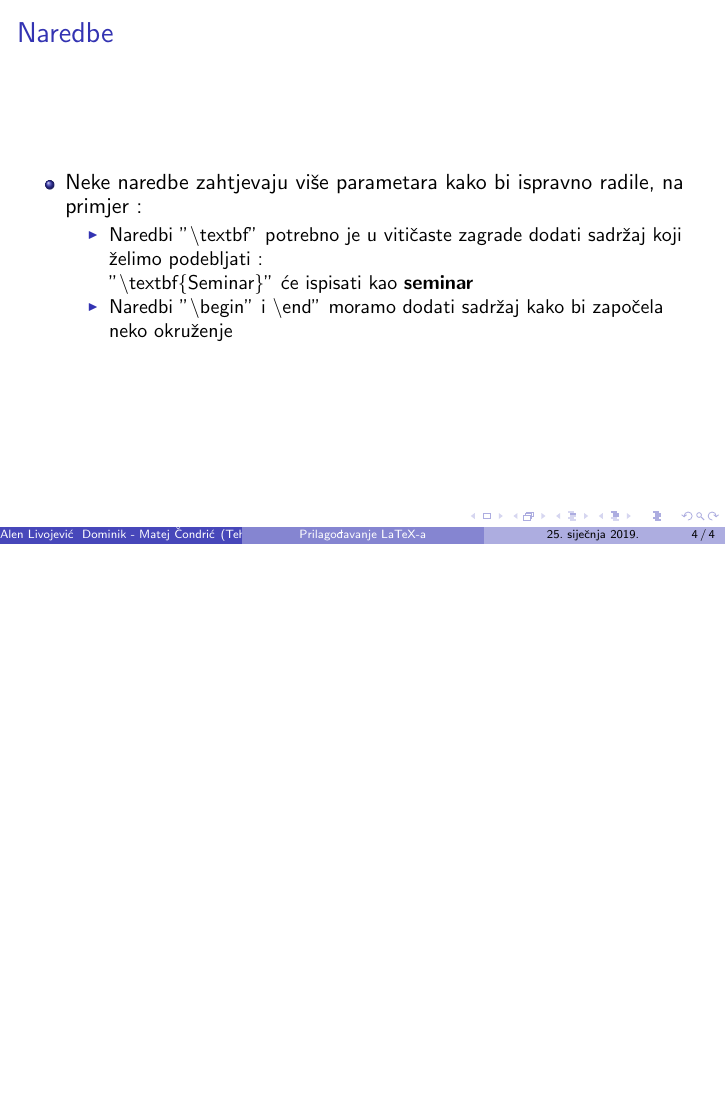
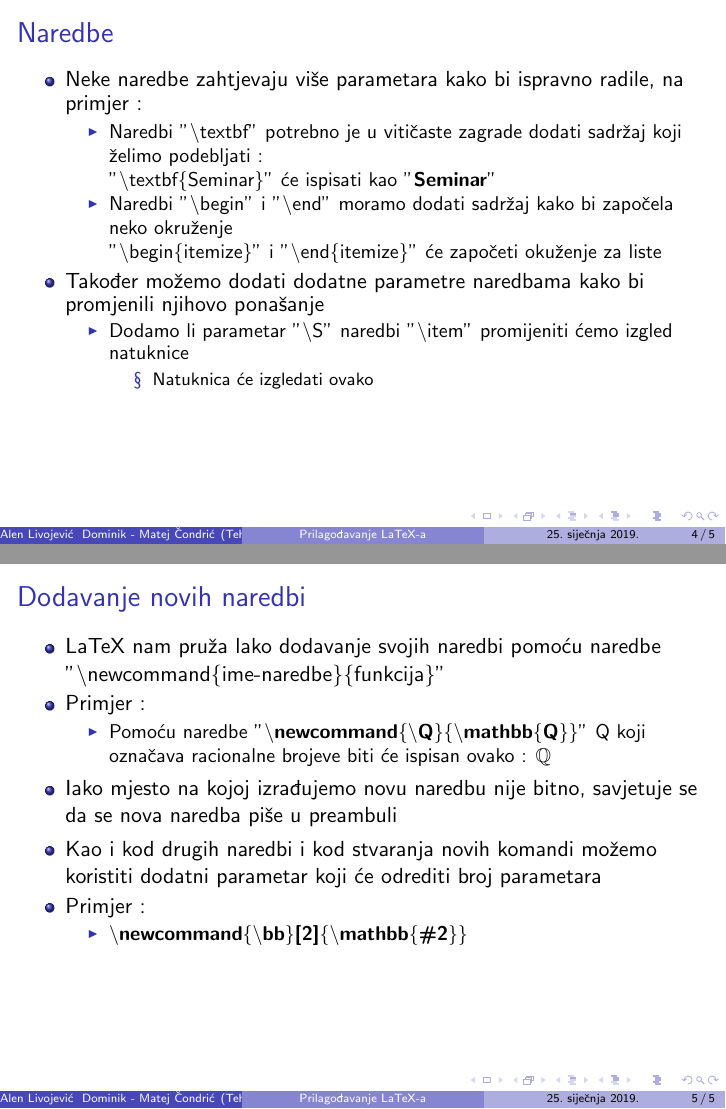
Before and after one commit to dominikcondric/seminar-rvjestine, LaTeX slides (Prilagodavanje-LaTeX-a.tex): page 4 of 4 before the commit and pages 4 and 5 of 5 after it, the two joined at a grey line, the shorter picture padded with empty space. Compiled offline with pdfLaTeX.

Commit message:
Novi commit

```diff
--- a/Prilagodavanje-LaTeX-a.tex
+++ b/Prilagodavanje-LaTeX-a.tex
@@ -2,6 +2,8 @@
 \usetheme{Boadilla}
 \usepackage[croatian]{babel}
 \usepackage[utf8]{inputenc}
+\usecolortheme{lily}
+\usepackage{amssymb}
 
 \title{Prilagođavanje LaTeX-a}
 \author{Alen Livojević \\ Dominik - Matej Čondrić}
@@ -30,14 +32,42 @@
 \end{itemize}
 \end{frame}
 
-\begin{frame}{Naredbe}
+\begin{frame}[t]{Naredbe}
 \begin{itemize}
 	\item Neke naredbe zahtjevaju više parametara kako bi ispravno radile, na primjer :
 		\begin{itemize}
 			\item Naredbi "\textbackslash textbf" potrebno je u vitičaste zagrade dodati sadržaj koji želimo podebljati :
 			\\
-			"\textbackslash textbf\{Seminar\}" će ispisati kao \textbf{seminar} \\
-			\item Naredbi "\textbackslash begin" i \textbackslash end" moramo dodati sadržaj kako bi započela neko okruženje
+			"\textbackslash textbf\{Seminar\}" će ispisati kao "\textbf{Seminar}" \\
+			\item Naredbi "\textbackslash begin" i "\textbackslash end" moramo dodati sadržaj kako bi započela neko okruženje
+			\\
+			"\textbackslash begin\{itemize\}" i "\textbackslash end\{itemize\}" će započeti okuženje za liste
+		\end{itemize}
+	\item Također možemo dodati dodatne parametre naredbama kako bi promjenili njihovo ponašanje
+		\begin{itemize}
+			\item Dodamo li parametar "\textbackslash S" naredbi "\textbackslash item" promijeniti ćemo izgled natuknice
+			\begin{itemize}
+				\item[\S] Natuknica će izgledati ovako
+			\end{itemize}
+		\end{itemize}
+\end{itemize}
+\end{frame}
+
+\subsection{Dodavanje novih naredbi}
+
+\begin{frame}[t]{Dodavanje novih naredbi}
+\begin{itemize}
+	\item LaTeX nam pruža lako dodavanje svojih naredbi pomoću naredbe "\textbackslash newcommand\{ime-naredbe\}\{funkcija\}"
+	\item Primjer :
+	\begin{itemize}
+		\newcommand{\Q}{\mathbb{Q}}
+		\item Pomoću naredbe "\textbf{\textbackslash newcommand\{\textbackslash Q\}\{\textbackslash mathbb\{Q\}\}}" Q koji označava racionalne brojeve biti će ispisan ovako : \( \Q \)
+	\end{itemize}
+	\item Iako mjesto na kojoj izrađujemo novu naredbu nije bitno, savjetuje se da se nova naredba piše u preambuli
+	\item Kao i kod drugih naredbi i kod stvaranja novih komandi možemo koristiti dodatni parametar koji će odrediti broj parametara
+	\item Primjer :
+		\begin{itemize}
+			\item \textbf{\textbackslash newcommand\{\textbackslash bb\}{[}2{]}\{\textbackslash mathbb\{\#2\}\}}
 		\end{itemize}
 \end{itemize}
 \end{frame}
```
Also changed, not shown: Prilagodavanje-LaTeX-a.pdf, Prilagodavanje-LaTeX-a.tex (2 more changed lines).
